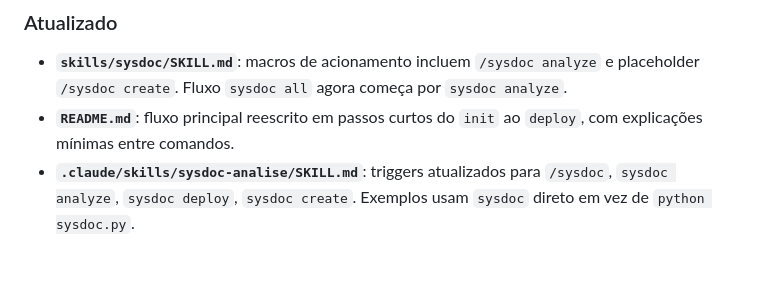
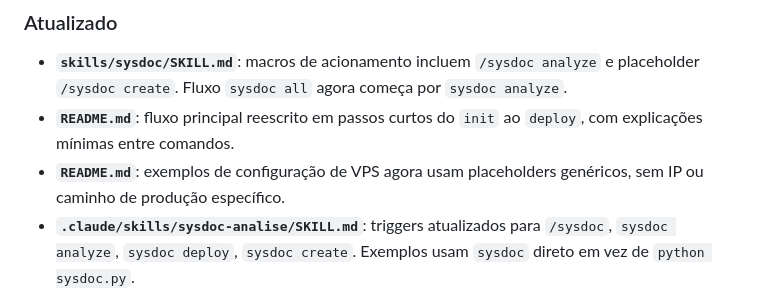
Before and after one commit to ToNiauM/sysdoc, a Markdown page: CHANGELOG.md, the part around the change. Drawn GitHub-style; blank space fills up the shorter version.

```diff
--- a/CHANGELOG.md
+++ b/CHANGELOG.md
@@ -34,6 +34,7 @@ Todas as mudanças notáveis são documentadas aqui seguindo [Keep a Changelog](
 
 - **`skills/sysdoc/SKILL.md`**: macros de acionamento incluem `/sysdoc analyze` e placeholder `/sysdoc create`. Fluxo `sysdoc all` agora começa por `sysdoc analyze`.
 - **`README.md`**: fluxo principal reescrito em passos curtos do `init` ao `deploy`, com explicações mínimas entre comandos.
+- **`README.md`**: exemplos de configuração de VPS agora usam placeholders genéricos, sem IP ou caminho de produção específico.
 - **`.claude/skills/sysdoc-analise/SKILL.md`**: triggers atualizados para `/sysdoc`, `sysdoc analyze`, `sysdoc deploy`, `sysdoc create`. Exemplos usam `sysdoc` direto em vez de `python sysdoc.py`.
 - **`CLAUDE.md`**: referência a `AGENTS.md` para outros agentes.
 
```
Also changed, not shown: README.md (+5 -5 lines).
